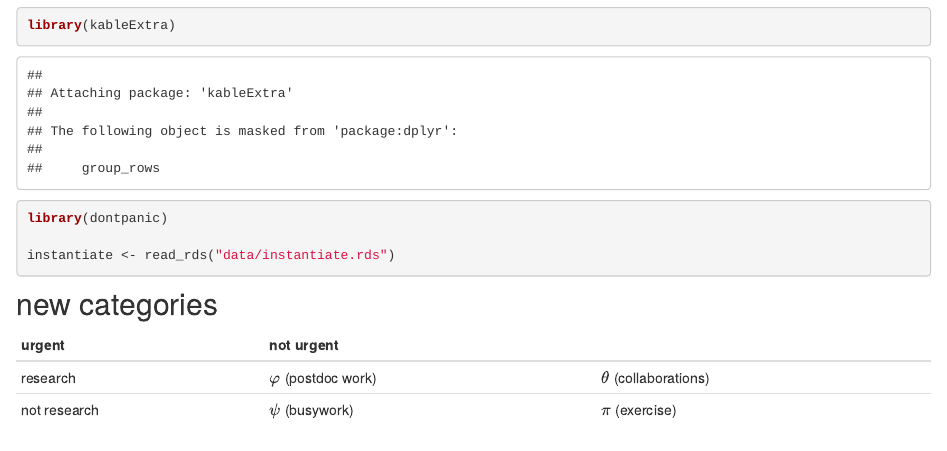
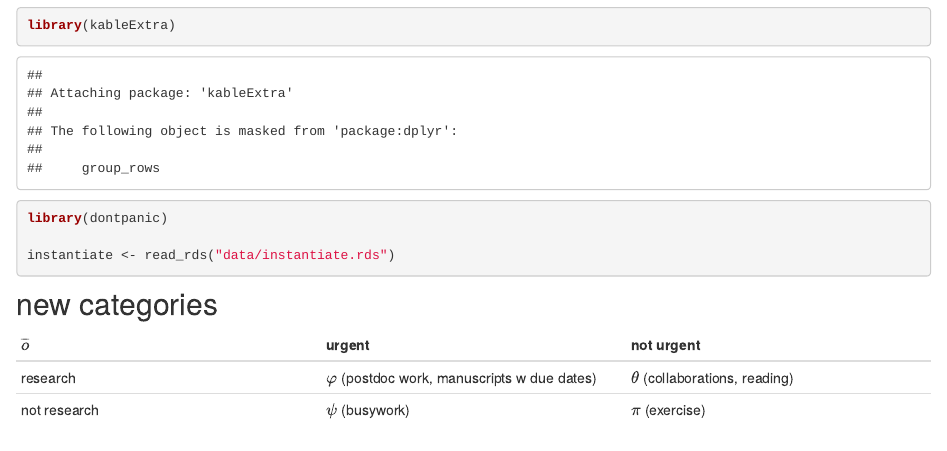
Before and after one commit to softloud/lifeswork, an R Markdown document (instantiate.Rmd): the page in a window 1100 px wide, from 430 px down. Rendered offline with R 4.5, knitr and Pandoc, with nearby package versions; drawn as R Markdown's standard HTML page in place of the format the file asks for; some code elsewhere in the file could not run offline.

Commit message:
dontpanic auto update

```diff
--- a/instantiate.Rmd
+++ b/instantiate.Rmd
@@ -22,9 +22,9 @@ instantiate <- read_rds("data/instantiate.rds")
 
 ## new categories
 
-| urgent | not urgent
+$\overline o$ | urgent | not urgent
 -|-|-
-research | $\varphi$ (postdoc work) | $\theta$ (collaborations)
+research | $\varphi$ (postdoc work, manuscripts w due dates) | $\theta$ (collaborations, reading)
 not research | $\psi$ (busywork) | $\pi$ (exercise)
 
 ## progress
```
Also changed, not shown: docs/search.json, 2 other files.
